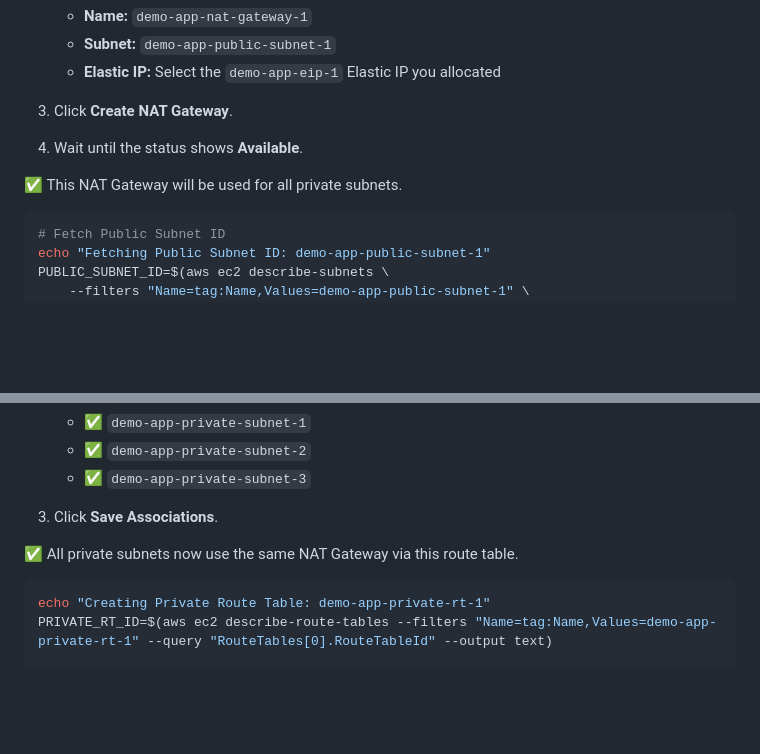
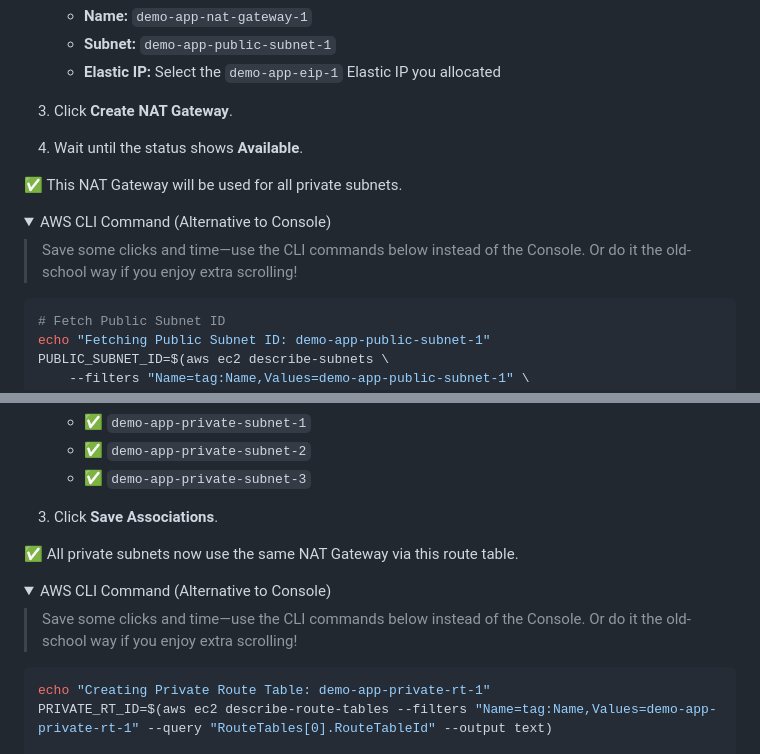
Before and after one commit to shivalkarrahul/demo-three-tier-app-on-aws, a Markdown page: README.md, 2 parts joined by grey strips. Drawn GitHub-style; folded sections open; blank space fills up the shorter version.

````diff
--- a/README.md
+++ b/README.md
@@ -530,6 +543,11 @@ fi
 4. Wait until the status shows **Available**.
 
 ✅ This NAT Gateway will be used for all private subnets.
+
+<details>
+<summary>AWS CLI Command (Alternative to Console)</summary>
+
+> Save some clicks and time—use the CLI commands below instead of the Console. Or do it the old-school way if you enjoy extra scrolling!
 
 ```bash
 # Fetch Public Subnet ID
@@ -608,6 +627,11 @@ This setup uses **one NAT Gateway** for all private subnets → only **one route
 3. Click **Save Associations**.
 
 ✅ All private subnets now use the same NAT Gateway via this route table.
+
+<details>
+<summary>AWS CLI Command (Alternative to Console)</summary>
+
+> Save some clicks and time—use the CLI commands below instead of the Console. Or do it the old-school way if you enjoy extra scrolling!
 
 ```bash
 echo "Creating Private Route Table: demo-app-private-rt-1"
````
Also changed, not shown: other parts of README.md (+23 -8 lines).
